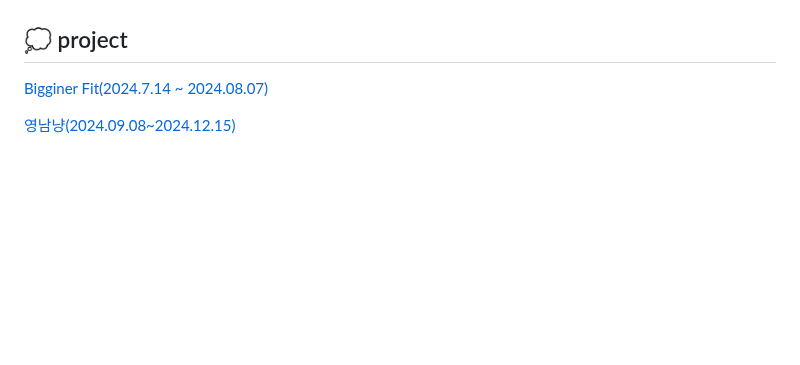
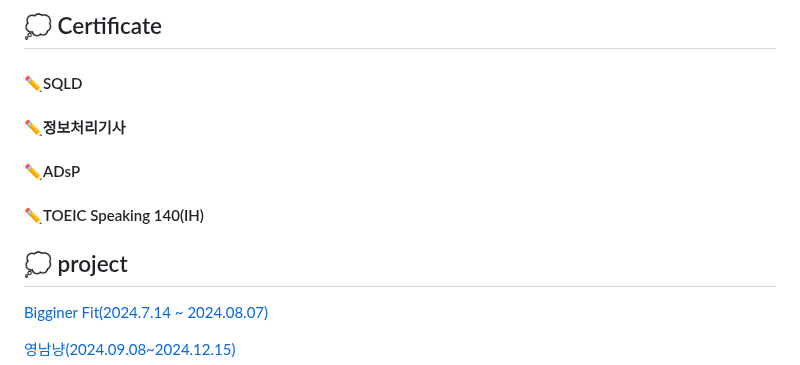
Before and after one commit to tkv00/tkv00, a Markdown page: README.md, the part around one of its changes. Rendered like a GitHub page; blank space fills up the shorter version.

```diff
--- a/README.md
+++ b/README.md
@@ -43,4 +43,11 @@
 
+<br/>
+
+ ## 💭 Certificate
+ #### ✏️SQLD
+ #### ✏️정보처리기사
+ #### ✏️ADsP
+ #### ✏️TOEIC Speaking 140(IH)
 
 ## 💭 project
 
```
Also changed, not shown: other parts of README.md (+6 -4 lines).
